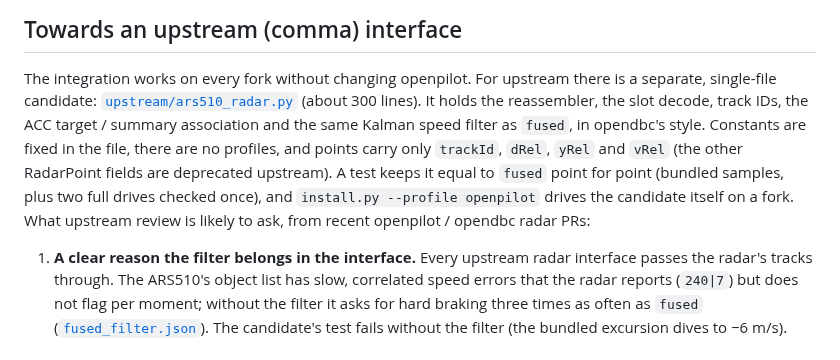
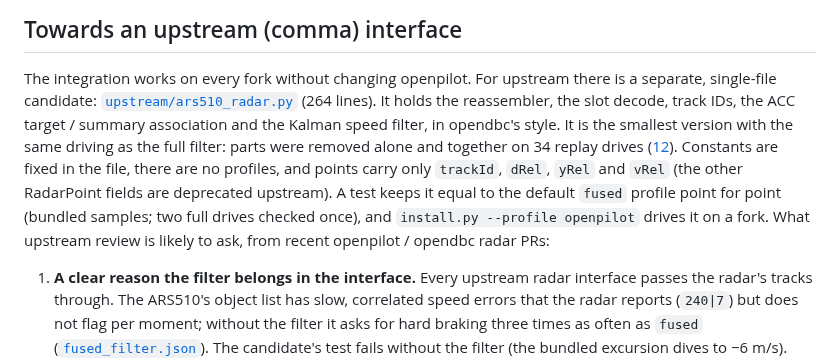
Before and after one commit to ds-sebastian/ars510-radar, a Markdown page: docs/10_research_directions.md, the part around the change. GitHub-like rendering.

```diff
--- a/docs/10_research_directions.md
+++ b/docs/10_research_directions.md
@@ -133,12 +133,13 @@ The closest relative in openpilot is the Tesla Model 3's Continental radar (`tes
 ## Towards an upstream (comma) interface
 
 The integration works on every fork without changing openpilot. For upstream there is a separate, single-file
-candidate: [`upstream/ars510_radar.py`](../upstream/ars510_radar.py) (about 300 lines). It holds the reassembler, the
-slot decode, track IDs, the ACC target / summary association and the same Kalman speed filter as `fused`, in opendbc's
-style. Constants are fixed in the file, there are no profiles, and points carry only `trackId`, `dRel`, `yRel` and
-`vRel` (the other RadarPoint fields are deprecated upstream). A test keeps it equal to `fused` point for point
-(bundled samples, plus two full drives checked once), and `install.py --profile openpilot` drives the candidate itself
-on a fork. What upstream review is likely to ask, from recent openpilot / opendbc radar PRs:
+candidate: [`upstream/ars510_radar.py`](../upstream/ars510_radar.py) (264 lines). It holds the reassembler, the slot
+decode, track IDs, the ACC target / summary association and the Kalman speed filter, in opendbc's style. It is the
+smallest version with the same driving as the full filter: parts were removed alone and together on 34 replay drives
+([12](12_kalman_filter.md#removing-parts-together)). Constants are fixed in the file, there are no profiles, and points
+carry only `trackId`, `dRel`, `yRel` and `vRel` (the other RadarPoint fields are deprecated upstream). A test keeps it
+equal to the default `fused` profile point for point (bundled samples; two full drives checked once), and
+`install.py --profile openpilot` drives it on a fork. What upstream review is likely to ask, from recent openpilot / opendbc radar PRs:
 
 1. **A clear reason the filter belongs in the interface.** Every upstream radar interface passes the radar's tracks
    through. The ARS510's object list has slow, correlated speed errors that the radar reports (`240|7`) but does not
```
Also changed, not shown: docs/08_openpilot_integration.md (+6 -4 lines), docs/12_kalman_filter.md (+29 -5 lines), docs/img/analysis/kalman_ablation.png, docs/img/analysis/kalman_combinations.png (added), docs/img/analysis/profile_layers.png, 5 other files.
